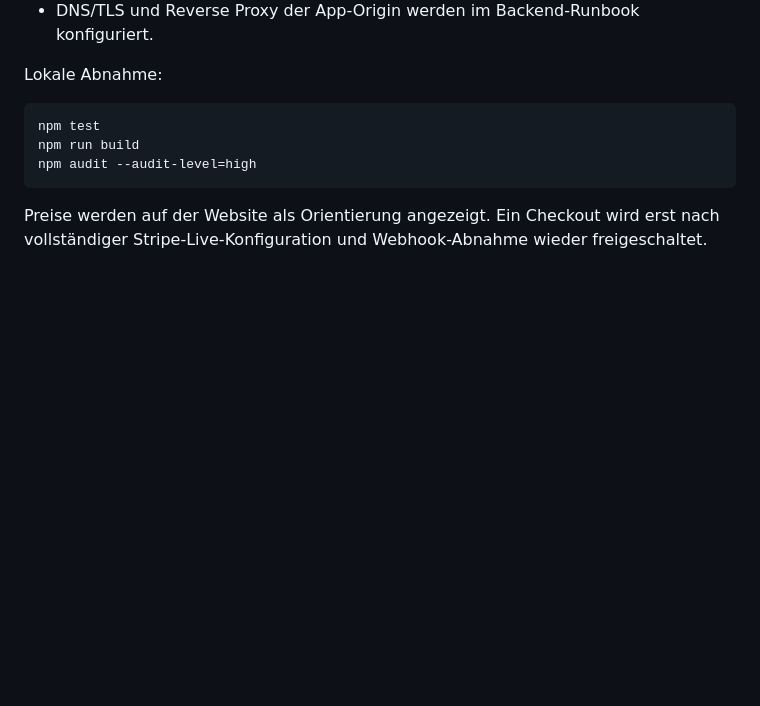
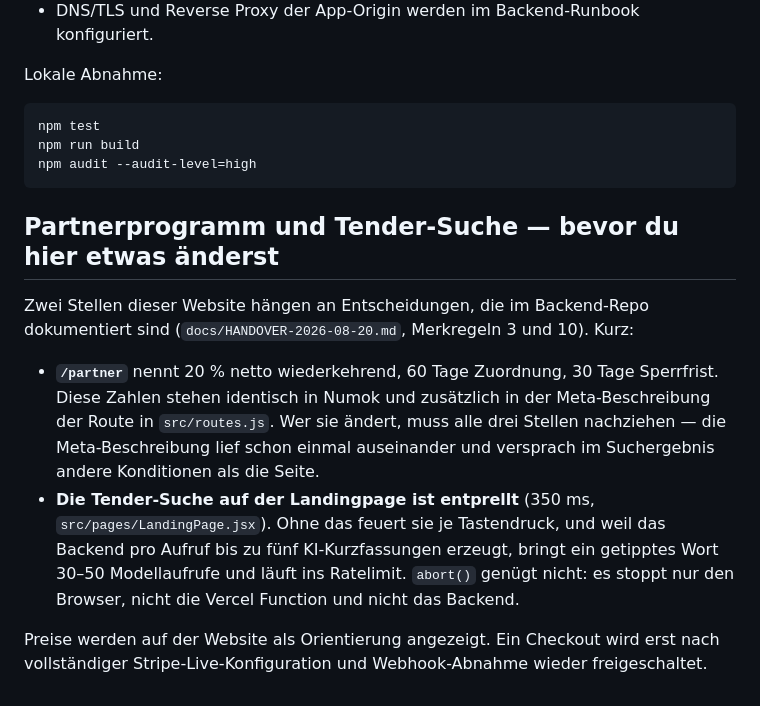
Before and after one commit to shufflethis/ausschreibungsagenten, a Markdown page: README.md, the part around the change. GitHub-like rendering; blank space fills up the shorter version.

Commit message:
docs: Warnhinweise zu Partnerkonditionen und Such-Debounce im README
Zwei Stellen dieser Website haengen an Entscheidungen, die sonst nur im
Backend-Repo stehen und beim naechsten Aufraeumen still kaputtgingen:

Die Provisionszahlen auf /partner stehen an drei Stellen (Seite, Numok,
Meta-Beschreibung der Route). Sie liefen schon einmal auseinander — die
Meta-Beschreibung versprach im Suchergebnis Bruttoumsatz und 30 Tage,
waehrend die Seite netto und 60 Tage nannte.

Der Debounce der Tender-Suche sieht nach einer Nettigkeit aus, ist aber
ein Kostenschutz: ohne ihn bringt ein getipptes Wort 30-50 Modellaufrufe.
abort() genuegt dabei nicht, es stoppt nur den Browser.

Co-Authored-By: Claude Opus 5 (1M context) <noreply@anthropic.com>

````diff
--- a/README.md
+++ b/README.md
@@ -88,4 +88,18 @@ npm run build
 npm audit --audit-level=high
 ```
 
+## Partnerprogramm und Tender-Suche — bevor du hier etwas änderst
+
+Zwei Stellen dieser Website hängen an Entscheidungen, die im Backend-Repo dokumentiert sind
+(`docs/HANDOVER-2026-08-20.md`, Merkregeln 3 und 10). Kurz:
+
+- **`/partner`** nennt 20 % netto wiederkehrend, 60 Tage Zuordnung, 30 Tage Sperrfrist. Diese
+  Zahlen stehen identisch in Numok und zusätzlich in der Meta-Beschreibung der Route in
+  `src/routes.js`. Wer sie ändert, muss alle drei Stellen nachziehen — die Meta-Beschreibung
+  lief schon einmal auseinander und versprach im Suchergebnis andere Konditionen als die Seite.
+- **Die Tender-Suche auf der Landingpage ist entprellt** (350 ms, `src/pages/LandingPage.jsx`).
+  Ohne das feuert sie je Tastendruck, und weil das Backend pro Aufruf bis zu fünf KI-Kurzfassungen
+  erzeugt, bringt ein getipptes Wort 30–50 Modellaufrufe und läuft ins Ratelimit. `abort()`
+  genügt nicht: es stoppt nur den Browser, nicht die Vercel Function und nicht das Backend.
+
 Preise werden auf der Website als Orientierung angezeigt. Ein Checkout wird erst nach vollständiger Stripe-Live-Konfiguration und Webhook-Abnahme wieder freigeschaltet.
````
